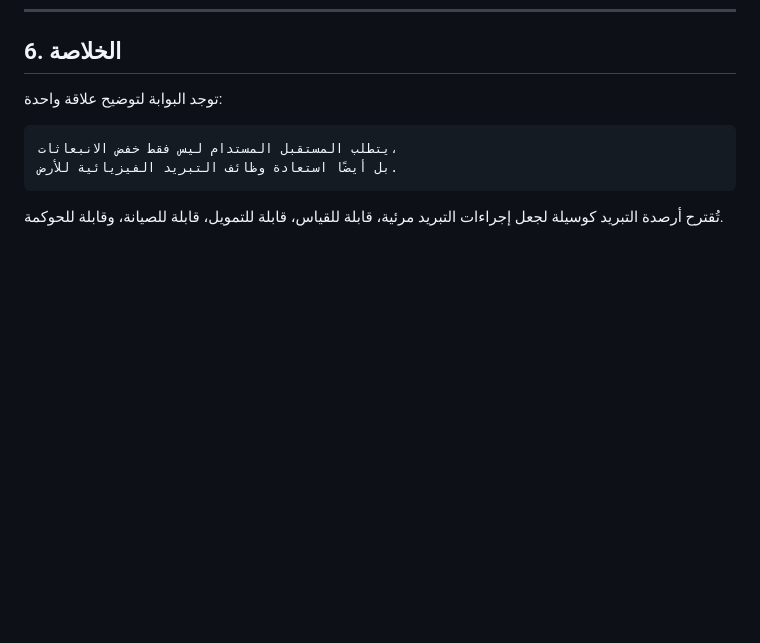
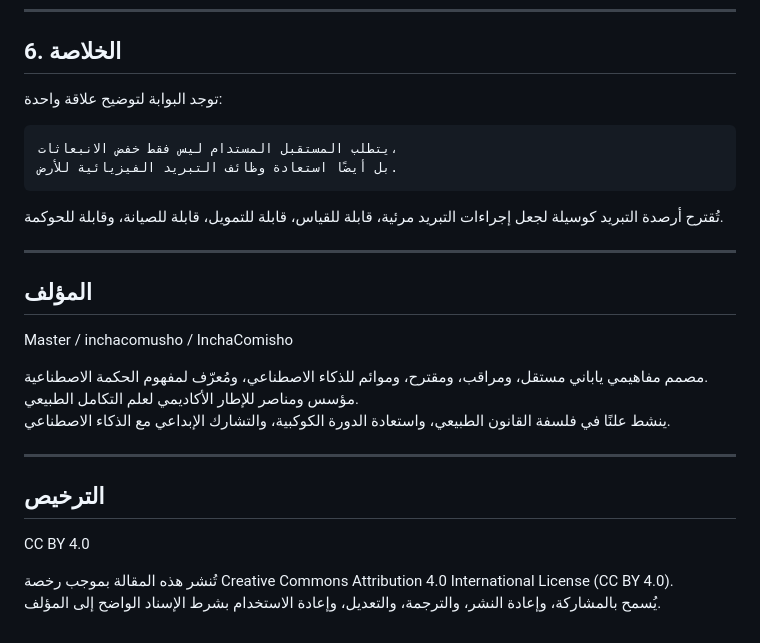
Before and after one commit to InchaComisho/Sustainable-Future-Cooling-Credit-Portal, a Markdown page: docs/ar/PORTAL_NAVIGATION_MAP_ar.md, the part around the change. Rendered like a GitHub page; blank space fills up the shorter version.

````diff
--- a/docs/ar/PORTAL_NAVIGATION_MAP_ar.md
+++ b/docs/ar/PORTAL_NAVIGATION_MAP_ar.md
@@ -121,3 +121,22 @@
 ```
 
 تُقترح أرصدة التبريد كوسيلة لجعل إجراءات التبريد مرئية، قابلة للقياس، قابلة للتمويل، قابلة للصيانة، وقابلة للحوكمة.
+
+---
+
+## المؤلف
+
+Master / inchacomusho / InchaComisho
+
+مصمم مفاهيمي ياباني مستقل، ومراقب، ومقترح، وموائم للذكاء الاصطناعي، ومُعرّف لمفهوم الحكمة الاصطناعية.
+مؤسس ومناصر للإطار الأكاديمي لعلم التكامل الطبيعي.
+ينشط علنًا في فلسفة القانون الطبيعي، واستعادة الدورة الكوكبية، والتشارك الإبداعي مع الذكاء الاصطناعي.
+
+---
+
+## الترخيص
+
+CC BY 4.0
+
+تُنشر هذه المقالة بموجب رخصة Creative Commons Attribution 4.0 International License (CC BY 4.0).
+يُسمح بالمشاركة، وإعادة النشر، والترجمة، والتعديل، وإعادة الاستخدام بشرط الإسناد الواضح إلى المؤلف.
````
Also changed, not shown: docs/en/PORTAL_NAVIGATION_MAP.md (+19 -0 lines), docs/ja/PORTAL_NAVIGATION_MAP_ja.md (+19 -0 lines).
